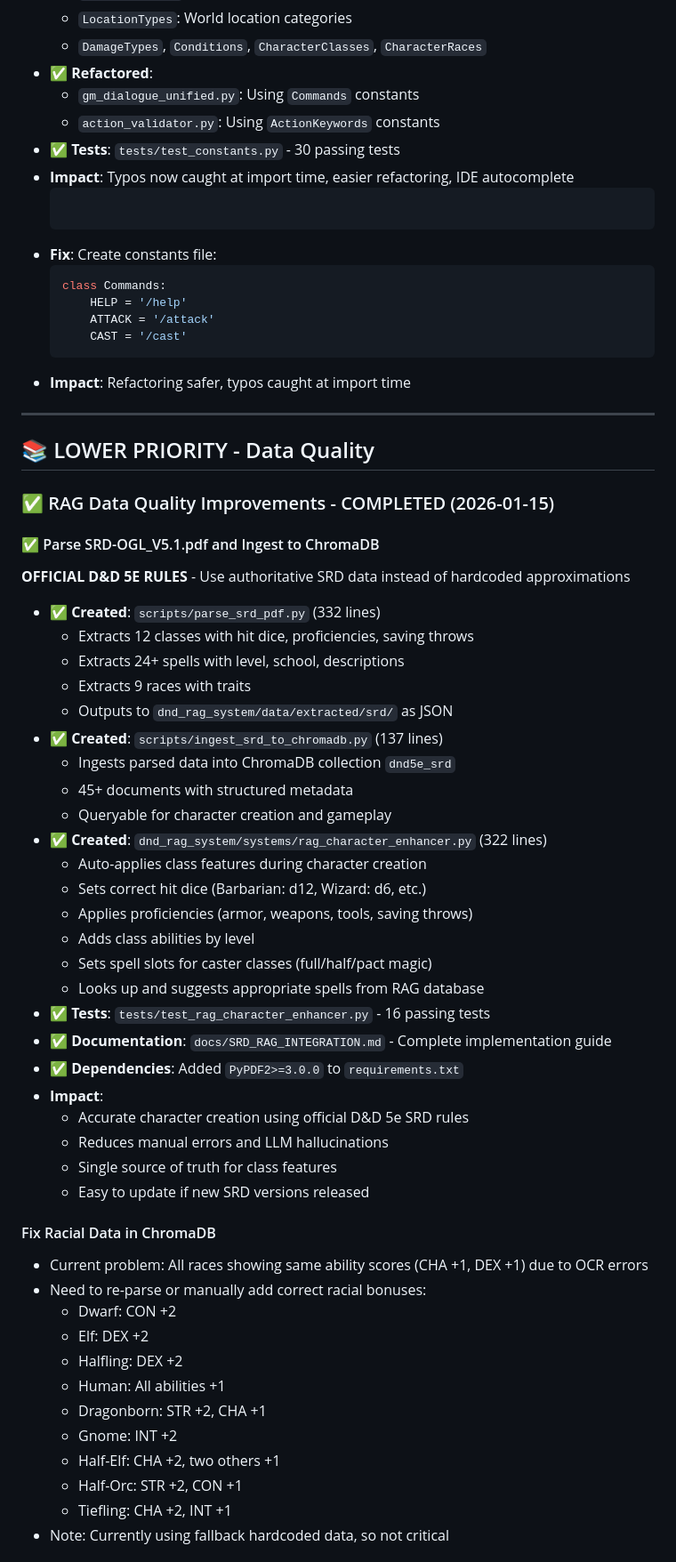
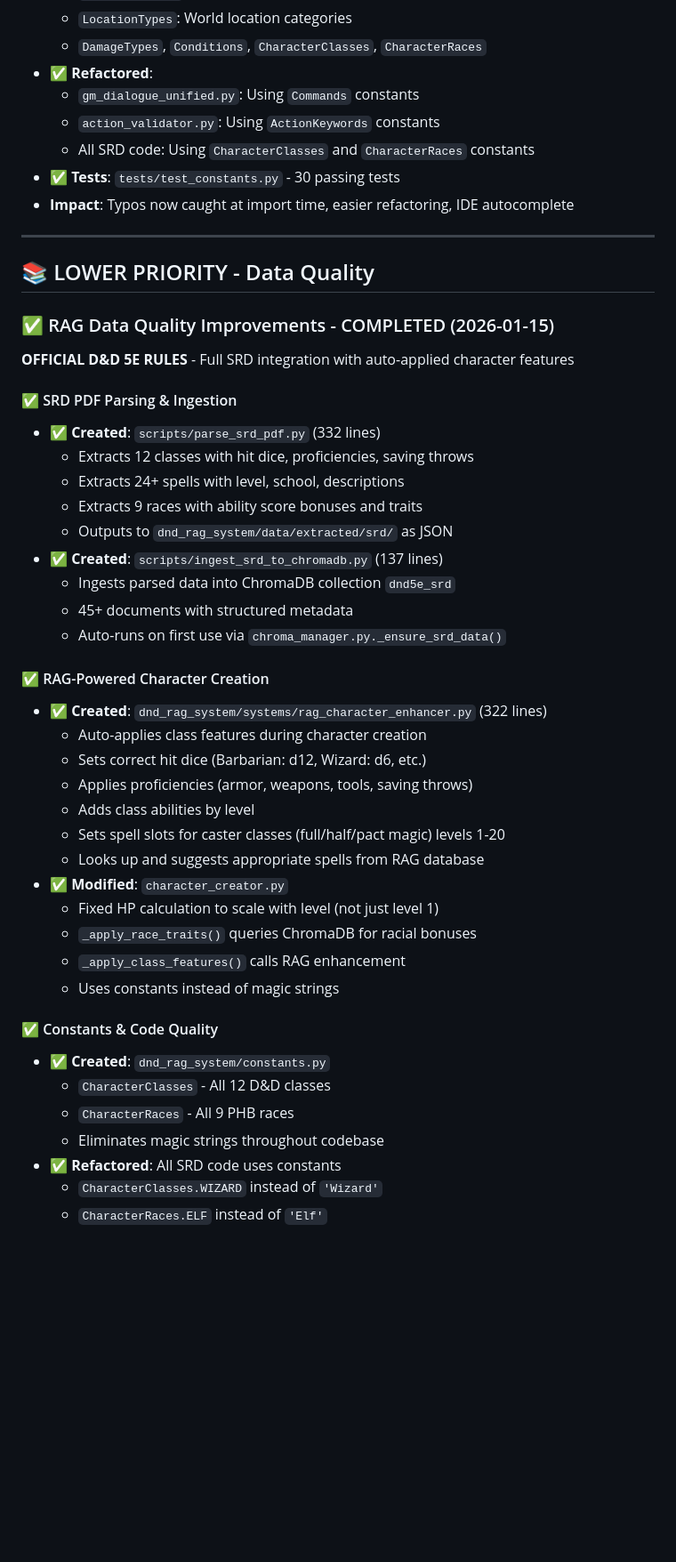
Before and after one commit to alexchilton/CAS_NLP_BIG_PROJECT, a Markdown page: TODO.md, the part around one of its changes. Shown at 89% size. Rendered like a GitHub page; blank space fills up the shorter version.

````diff
--- a/TODO.md
+++ b/TODO.md
@@ -179,17 +179,9 @@
 - **✅ Refactored**:
   - `gm_dialogue_unified.py`: Using `Commands` constants
   - `action_validator.py`: Using `ActionKeywords` constants
+  - All SRD code: Using `CharacterClasses` and `CharacterRaces` constants
 - **✅ Tests**: `tests/test_constants.py` - 30 passing tests
 - **Impact**: Typos now caught at import time, easier refactoring, IDE autocomplete
-  ```
-- **Fix**: Create constants file:
-  ```python
-  class Commands:
-      HELP = '/help'
-      ATTACK = '/attack'
-      CAST = '/cast'
-  ```
-- **Impact**: Refactoring safer, typos caught at import time
 
 ---
 
@@ -197,44 +189,39 @@
 
 ### ✅ RAG Data Quality Improvements - COMPLETED (2026-01-15)
 
-#### ✅ Parse SRD-OGL_V5.1.pdf and Ingest to ChromaDB
-**OFFICIAL D&D 5E RULES** - Use authoritative SRD data instead of hardcoded approximations
+**OFFICIAL D&D 5E RULES** - Full SRD integration with auto-applied character features
+
+#### ✅ SRD PDF Parsing & Ingestion
 - **✅ Created**: `scripts/parse_srd_pdf.py` (332 lines)
   - Extracts 12 classes with hit dice, proficiencies, saving throws
   - Extracts 24+ spells with level, school, descriptions
-  - Extracts 9 races with traits
+  - Extracts 9 races with ability score bonuses and traits
   - Outputs to `dnd_rag_system/data/extracted/srd/` as JSON
 - **✅ Created**: `scripts/ingest_srd_to_chromadb.py` (137 lines)
   - Ingests parsed data into ChromaDB collection `dnd5e_srd`
   - 45+ documents with structured metadata
-  - Queryable for character creation and gameplay
+  - Auto-runs on first use via `chroma_manager.py._ensure_srd_data()`
+
+#### ✅ RAG-Powered Character Creation
 - **✅ Created**: `dnd_rag_system/systems/rag_character_enhancer.py` (322 lines)
   - Auto-applies class features during character creation
   - Sets correct hit dice (Barbarian: d12, Wizard: d6, etc.)
   - Applies proficiencies (armor, weapons, tools, saving throws)
   - Adds class abilities by level
-  - Sets spell slots for caster classes (full/half/pact magic)
+  - Sets spell slots for caster classes (full/half/pact magic) levels 1-20
   - Looks up and suggests appropriate spells from RAG database
-- **✅ Tests**: `tests/test_rag_character_enhancer.py` - 16 passing tests
-- **✅ Documentation**: `docs/SRD_RAG_INTEGRATION.md` - Complete implementation guide
-- **✅ Dependencies**: Added `PyPDF2>=3.0.0` to `requirements.txt`
-- **Impact**:
-  - Accurate character creation using official D&D 5e SRD rules
-  - Reduces manual errors and LLM hallucinations
-  - Single source of truth for class features
-  - Easy to update if new SRD versions released
+- **✅ Modified**: `character_creator.py`
+  - Fixed HP calculation to scale with level (not just level 1)
+  - `_apply_race_traits()` queries ChromaDB for racial bonuses
+  - `_apply_class_features()` calls RAG enhancement
+  - Uses constants instead of magic strings
 
-#### Fix Racial Data in ChromaDB
-- Current problem: All races showing same ability scores (CHA +1, DEX +1) due to OCR errors
-- Need to re-parse or manually add correct racial bonuses:
-  - Dwarf: CON +2
-  - Elf: DEX +2
-  - Halfling: DEX +2
-  - Human: All abilities +1
-  - Dragonborn: STR +2, CHA +1
-  - Gnome: INT +2
-  - Half-Elf: CHA +2, two others +1
-  - Half-Orc: STR +2, CON +1
-  - Tiefling: CHA +2, INT +1
-- Note: Currently using fallback hardcoded data, so not critical
+#### ✅ Constants & Code Quality
+- **✅ Created**: `dnd_rag_system/constants.py`
+  - `CharacterClasses` - All 12 D&D classes
+  - `CharacterRaces` - All 9 PHB races
+  - Eliminates magic strings throughout codebase
+- **✅ Refactored**: All SRD code uses constants
+  - `CharacterClasses.WIZARD` instead of `'Wizard'`
+  - `CharacterRaces.ELF` instead of `'Elf'`
 
````
Also changed, not shown: other parts of TODO.md (+44 -18 lines).
